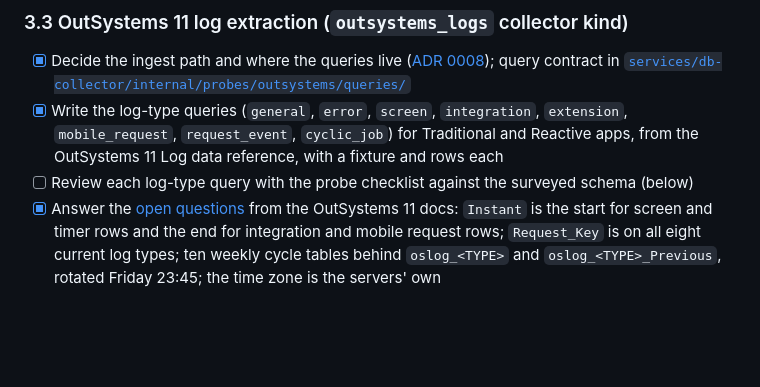
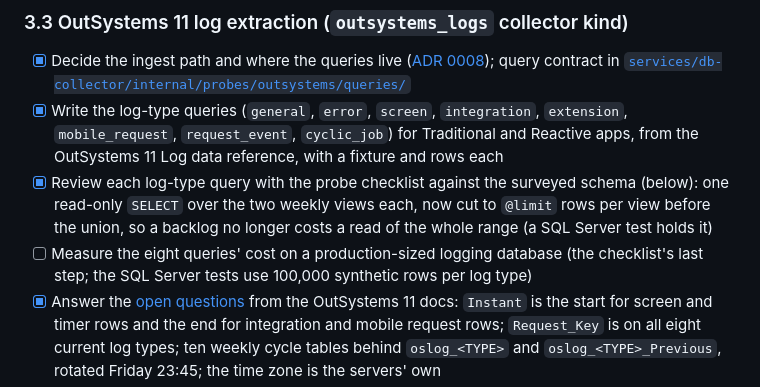
Before and after one commit to gdpais/Heartbeat, a Markdown page: TODO.md, the part around the change. Drawn GitHub-style; blank space fills up the shorter version.

Commit message:
docs(todo): log-type query review done; production-size measurement left [3.3]
Co-Authored-By: Claude Opus 5.5 <noreply@anthropic.com>

```diff
--- a/TODO.md
+++ b/TODO.md
@@ -266,7 +266,8 @@ follow the ingest path.
 ### 3.3 OutSystems 11 log extraction (`outsystems_logs` collector kind)
 - [x] Decide the ingest path and where the queries live ([ADR 0008](docs/architecture/decisions/0008-outsystems-11-log-extraction.md)); query contract in [`services/db-collector/internal/probes/outsystems/queries/`](services/db-collector/internal/probes/outsystems/queries/README.md)
 - [x] Write the log-type queries (`general`, `error`, `screen`, `integration`, `extension`, `mobile_request`, `request_event`, `cyclic_job`) for Traditional and Reactive apps, from the OutSystems 11 Log data reference, with a fixture and rows each
-- [ ] Review each log-type query with the probe checklist against the surveyed schema (below)
+- [x] Review each log-type query with the probe checklist against the surveyed schema (below): one read-only `SELECT` over the two weekly views each, now cut to `@limit` rows per view before the union, so a backlog no longer costs a read of the whole range (a SQL Server test holds it)
+- [ ] Measure the eight queries' cost on a production-sized logging database (the checklist's last step; the SQL Server tests use 100,000 synthetic rows per log type)
 - [x] Answer the [open questions](docs/architecture/application-observability.md#open-questions) from the OutSystems 11 docs: `Instant` is the start for screen and timer rows and the end for integration and mobile request rows; `Request_Key` is on all eight current log types; ten weekly cycle tables behind `oslog_<TYPE>` and `oslog_<TYPE>_Previous`, rotated Friday 23:45; the time zone is the servers' own
 - [x] Read the current and the previous week's views in every query (no Friday gap) and allow a `lag` per log type for the start-stamped ones (`probes[].lag`); the SQL Server tests load `<log type>.rows.sql` and replay a rotation
 - [x] Run [`scripts/outsystems-log-survey.sql`](scripts/outsystems-log-survey.sql) against a real logging database (read only; [ADR 0010](docs/architecture/decisions/0010-patientzero-test-application.md)) and replace the stand-in fixtures with its DDL; the rows stay synthetic. Answers in the [open questions](docs/architecture/application-observability.md#open-questions): `Duration` in milliseconds for screen, integration and extension, about 3,800 rows a minute at peak (the default `batch_limit` covers it)
```
